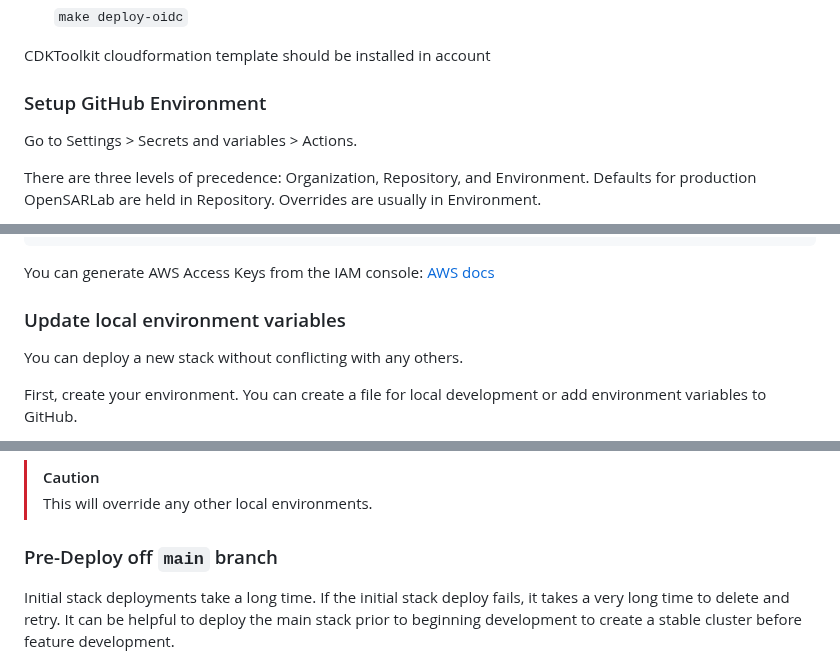
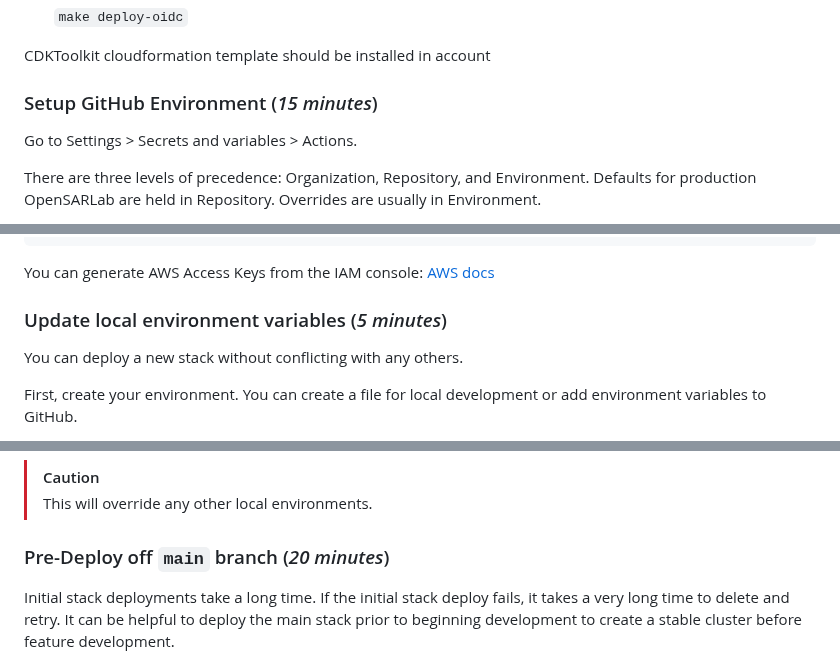
Before and after one commit to ASFOpenSARlab/opensciencelab-cluster-v2, a Markdown page: README.md, 3 parts joined by grey strips. Rendered like a GitHub page.

```diff
--- a/README.md
+++ b/README.md
@@ -113,7 +116,7 @@ Search CloudFormation for "OIDC". If not present, then create OIDC connection as
 
 CDKToolkit cloudformation template should be installed in account
 
-### Setup GitHub Environment
+### Setup GitHub Environment (_15 minutes_)
 
 Go to Settings > Secrets and variables > Actions.
 
@@ -217,7 +220,7 @@ aws_secret_access_key = <YOUR KEY VALUE HERE>
 You can generate AWS Access Keys from the IAM console:
 [AWS docs](https://docs.aws.amazon.com/IAM/latest/UserGuide/access-key-self-managed.html#Using_CreateAccessKey)
 
-### Update local environment variables
+### Update local environment variables (_5 minutes_)
 
 You can deploy a new stack without conflicting with any others.
 
@@ -273,7 +276,7 @@ source .env
 > [!CAUTION]
 > This will override any other local environments.
 
-### Pre-Deploy off `main` branch
+### Pre-Deploy off `main` branch (_20 minutes_)
 
 Initial stack deployments take a long time. If the initial stack deploy fails, it takes
 a very long time to delete and retry. It can be helpful to deploy the main stack prior
```
Also changed, not shown: other parts of README.md (+12 -9 lines).
